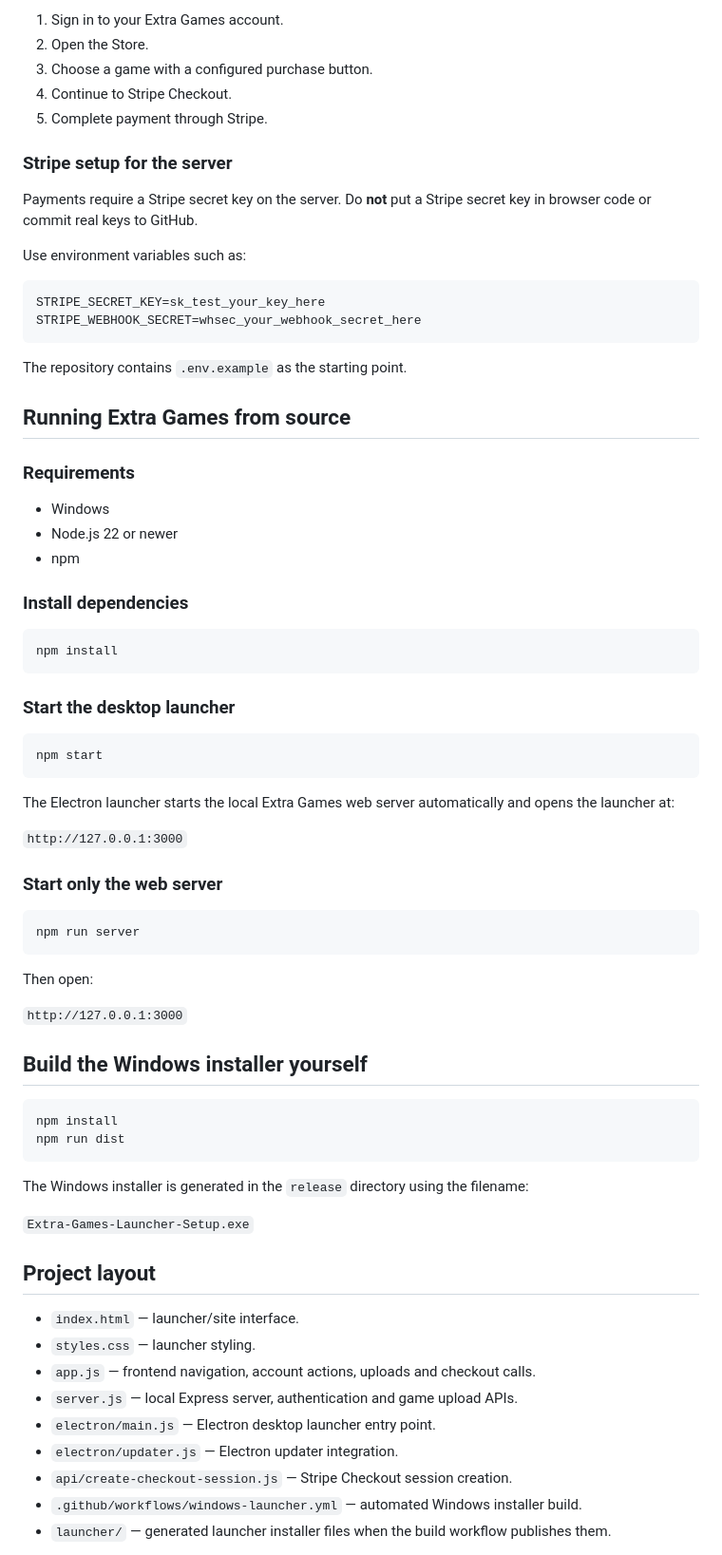
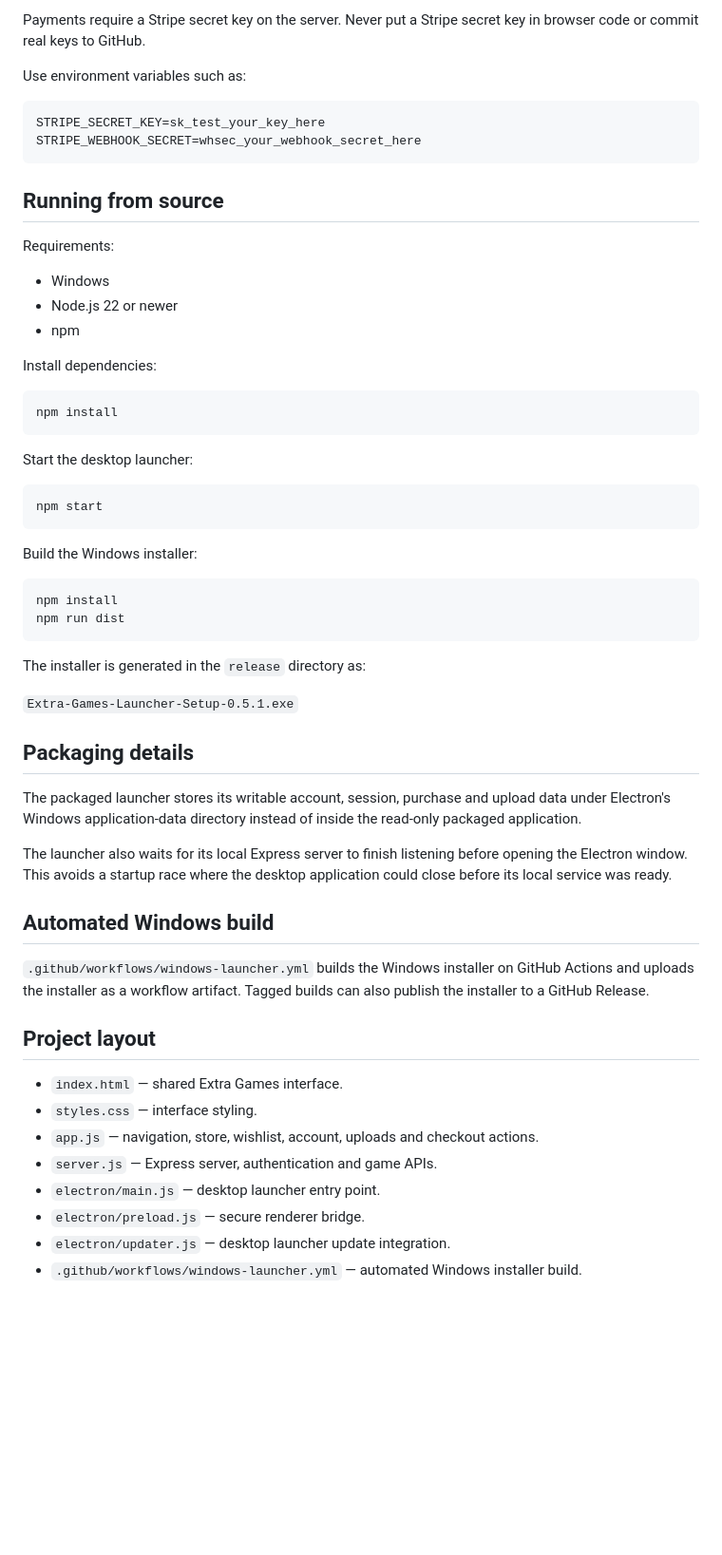
Before and after one commit to coolbacon323-cmd/Extra-Games, a Markdown page: README.md, the part around one of its changes. Shown at 95% size. Rendered like a GitHub page; blank space fills up the shorter version.

Commit message:
Update launcher documentation for working desktop app

````diff
--- a/README.md
+++ b/README.md
@@ -71,13 +47,5 @@ Uploaded games are stored with a **pending** approval status. The store should o
 
-1. Sign in to your Extra Games account.
-2. Open the Store.
-3. Choose a game with a configured purchase button.
-4. Continue to Stripe Checkout.
-5. Complete payment through Stripe.
-
-### Stripe setup for the server
-
-Payments require a Stripe secret key on the server. Do **not** put a Stripe secret key in browser code or commit real keys to GitHub.
+Payments require a Stripe secret key on the server. Never put a Stripe secret key in browser code or commit real keys to GitHub.
 
 Use environment variables such as:
 
@@ -86,62 +54,55 @@ STRIPE_SECRET_KEY=sk_test_your_key_here
 STRIPE_WEBHOOK_SECRET=whsec_your_webhook_secret_here
 ```
 
-The repository contains `.env.example` as the starting point.
+## Running from source
 
-## Running Extra Games from source
-
-### Requirements
+Requirements:
 
 - Windows
 - Node.js 22 or newer
 - npm
 
-### Install dependencies
+Install dependencies:
 
 ```bash
 npm install
 ```
 
-### Start the desktop launcher
+Start the desktop launcher:
 
 ```bash
 npm start
 ```
 
-The Electron launcher starts the local Extra Games web server automatically and opens the launcher at:
-
-`http://127.0.0.1:3000`
-
-### Start only the web server
-
-```bash
-npm run server
-```
-
-Then open:
-
-`http://127.0.0.1:3000`
-
-## Build the Windows installer yourself
+Build the Windows installer:
 
 ```bash
 npm install
 npm run dist
 ```
 
-The Windows installer is generated in the `release` directory using the filename:
+The installer is generated in the `release` directory as:
 
-`Extra-Games-Launcher-Setup.exe`
+`Extra-Games-Launcher-Setup-0.5.1.exe`
+
+## Packaging details
+
+The packaged launcher stores its writable account, session, purchase and upload data under Electron's Windows application-data directory instead of inside the read-only packaged application.
+
+The launcher also waits for its local Express server to finish listening before opening the Electron window. This avoids a startup race where the desktop application could close before its local service was ready.
+
+## Automated Windows build
+
+`.github/workflows/windows-launcher.yml` builds the Windows installer on GitHub Actions and uploads the installer as a workflow artifact. Tagged builds can also publish the installer to a GitHub Release.
 
 ## Project layout
 
-- `index.html` — launcher/site interface.
-- `styles.css` — launcher styling.
-- `app.js` — frontend navigation, account actions, uploads and checkout calls.
-- `server.js` — local Express server, authentication and game upload APIs.
-- `electron/main.js` — Electron desktop launcher entry point.
-- `electron/updater.js` — Electron updater integration.
-- `api/create-checkout-session.js` — Stripe Checkout session creation.
+- `index.html` — shared Extra Games interface.
+- `styles.css` — interface styling.
+- `app.js` — navigation, store, wishlist, account, uploads and checkout actions.
+- `server.js` — Express server, authentication and game APIs.
+- `electron/main.js` — desktop launcher entry point.
+- `electron/preload.js` — secure renderer bridge.
+- `electron/updater.js` — desktop launcher update integration.
 - `.github/workflows/windows-launcher.yml` — automated Windows installer build.
-- `launcher/` — generated launcher installer files when the build workflow publishes them.
 
````
Also changed, not shown: other parts of README.md (+13 -48 lines).
